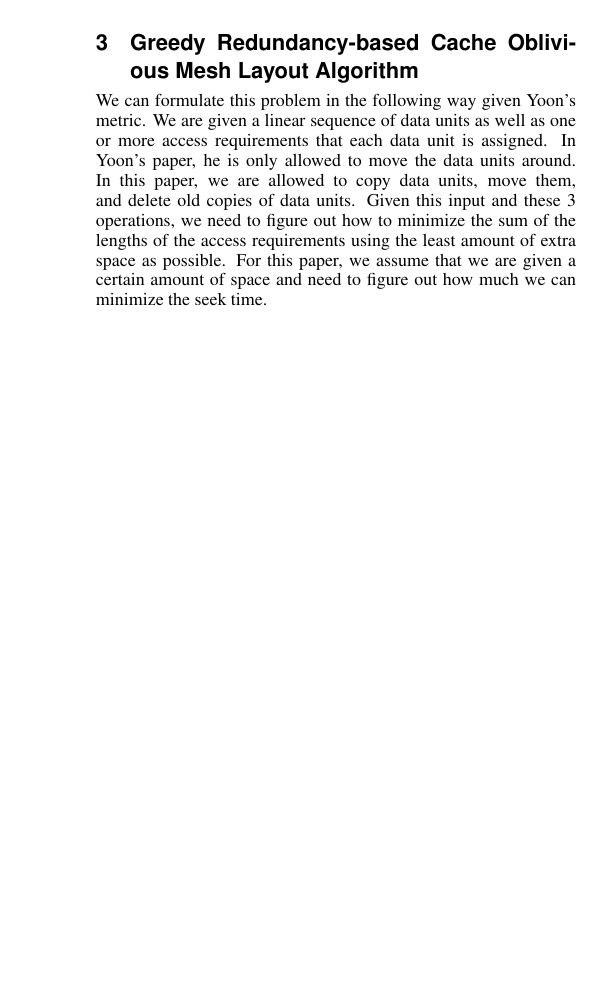
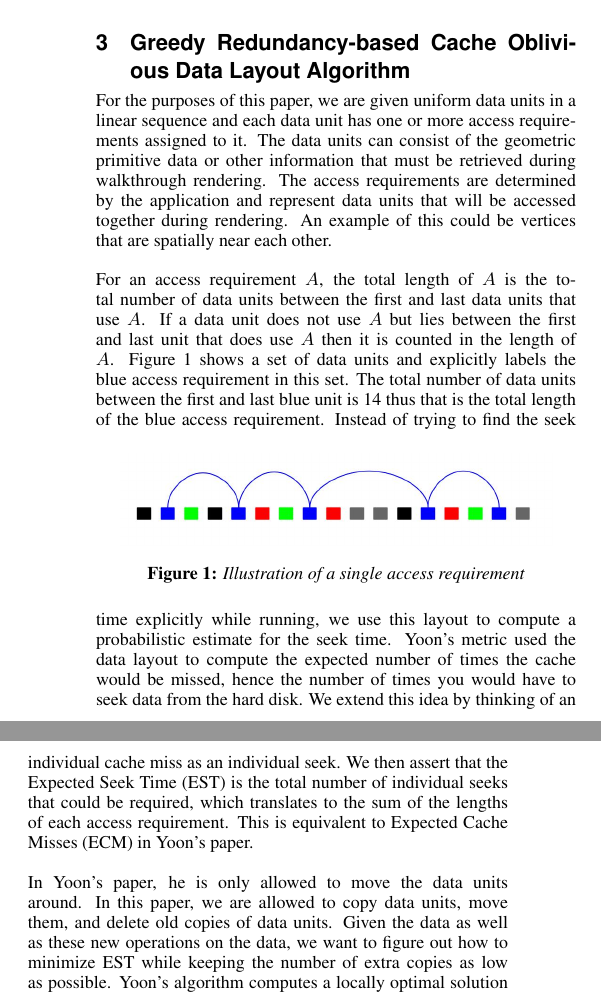
Before and after one commit to zackattacknyu/GraphicsLab_DataLayoutProblem, a LaTeX paper (finalDataLayoutPaper.tex): part of one column of page 2 of 5 before the commit and two parts of the columns of page 2 of 5 after it, the two joined at a grey line, cut so that both start at the same text, the shorter picture padded with empty space. Compiled offline with pdfLaTeX.

Commit message:
more edits to paper

```diff
--- a/finalDataLayoutPaper.tex
+++ b/finalDataLayoutPaper.tex
@@ -94,11 +94,20 @@ Massive model rendering is a well studied problem in computer graphics. Most of
 \\
 Soon afterward, the researchers realized that the speed at which this data could be brought from the secondary to the main memory in these out-of-core algorithms is limited by the data bus speed, disk seek time, and data transfer time. They realized that these issues could be ameliorated to some extent by better cache utilization that would increase the utilization of data that is brought to the main memory and thus reduce the number of times the disk read is initiated. This meant that subsequent works focused on cache aware \cite{ssdpaper} and cache oblivious data layouts \cite{Yoon, other lindstrom's works} on the disk to reduce the  data fetch bottleneck. Our work falls under this class of algorithms that reduces the data fetch time. \\
 
-\section{Greedy Redundancy-based Cache Oblivious Mesh Layout Algorithm}
+\section{Greedy Redundancy-based Cache Oblivious Data Layout Algorithm}
 
-We can formulate this problem in the following way given Yoon's metric. We are given a linear sequence of data units as well as one or more access requirements that each data unit is assigned. In Yoon's paper, he is only allowed to move the data units around. In this paper, we are allowed to copy data units, move them, and delete old copies of data units. Given this input and these 3 operations, we need to figure out how to minimize the sum of the lengths of the access requirements using the least amount of extra space as possible. For this paper, we assume that we are given a certain amount of space and need to figure out how much we can minimize the seek time.\\
+For the purposes of this paper, we are given uniform data units in a linear sequence and each data unit has one or more access requirements assigned to it. The data units can consist of the geometric primitive data or other information that must be retrieved during walkthrough rendering. The access requirements are determined by the application and represent data units that will be accessed together during rendering. An example of this could be vertices that are spatially near each other. \\
 \\
-The algorithm in Yoon et al. computes a locally optimal solution without considering copying data units. Our algorithm takes over afterwards. W take a data unit and copy it to a place that will mean shortening at least one of the access requirements that is attached to it. If the new data unit shortens all the access requirements attached to it, then we delete the old data unit. \\
+For an access requirement $A$, the total length of $A$ is the total number of data units between the first and last data units that use $A$. If a data unit does not use $A$ but lies between the first and last unit that does use $A$ then it is counted in the length of $A$. Figure \ref{singleAR} shows a set of data units and explicitly labels the blue access requirement in this set. The total number of data units between the first and last blue unit is 14 thus that is the total length of the blue access requirement.
+\begin{figure}[ht]
+\centering
+\includegraphics[width=3in]{SingleAR_start.jpg}
+\caption{Illustration of a single access requirement}
+\label{singleAR}
+\end{figure}
+Instead of trying to find the seek time explicitly while running, we use this layout to compute a probabilistic estimate for the seek time. Yoon's metric used the data layout to compute the expected number of times the cache would be missed, hence the number of times you would have to seek data from the hard disk. We extend this idea by thinking of an individual cache miss as an individual seek. We then assert that the Expected Seek Time (EST) is the total number of individual seeks that could be required, which translates to the sum of the lengths of each access requirement. This is equivalent to Expected Cache Misses (ECM) in Yoon's paper. \\
+\\
+In Yoon's paper, he is only allowed to move the data units around. In this paper, we are allowed to copy data units, move them, and delete old copies of data units. Given the data as well as these new operations on the data, we want to figure out how to minimize EST while keeping the number of extra copies as low as possible. Yoon's algorithm computes a locally optimal solution without considering copying data units. Our algorithm takes over afterwards. We take a data unit and copy it to a place that will mean shortening at least one of the access requirements that is attached to it. If the new data unit shortens all the access requirements attached to it, then we delete the old data unit. \\
 \\
 There are important issues to consider in order to make this idea into an algorithm. First of all, we need to know which data units in each access requirement we should consider. We then need to figure out which access requirements to take care of first. We need to know where to insert the copied data unit. Once we copy a data unit and find its location, we need to consider whether its other access requirements should use the old or new copy. Finally, we need to decide when to stop the algorithm.
 
```
Also changed, not shown: SingleAR_start _OLD.jpg (added), SingleAR_start.jpg, finalDataLayoutPaper.pdf, finalDataLayoutPaper.tex (6 more changed lines).
